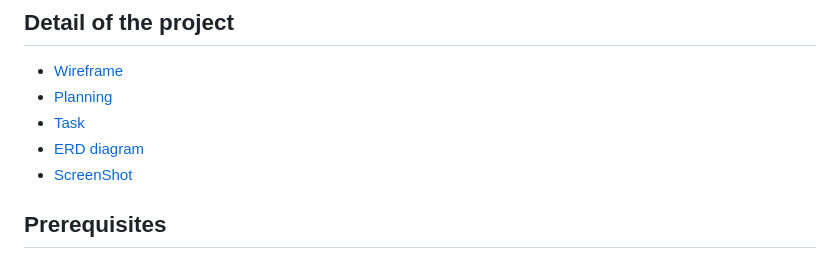
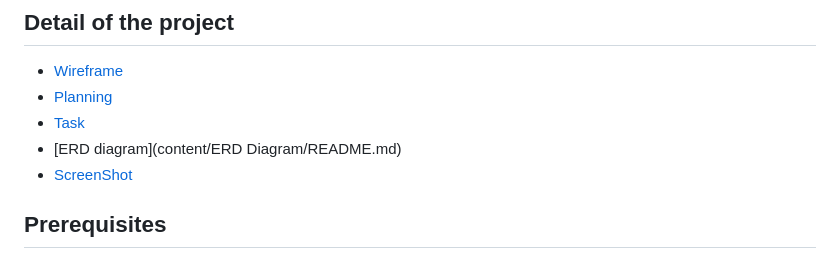
Before and after one commit to nghuuquyen/CSB25022-2024-GROUP11, a Markdown page: README.md, the part around the change. GitHub-like rendering.

```diff
--- a/README.md
+++ b/README.md
@@ -23,7 +23,7 @@ This project is built with robust and modern technologies to ensure high perform
 - [Wireframe](content/WireFrame/READMY.md)
 - [Planning](content/Planning/READMY.md)
 - [Task](content/Task/READMY.md)
-- [ERD diagram](content/databaseimg/README.md)
+- [ERD diagram](content/ERD Diagram/README.md)
 - [ScreenShot](content/ScreenShot/README.md)
 
 ## Prerequisites
```
